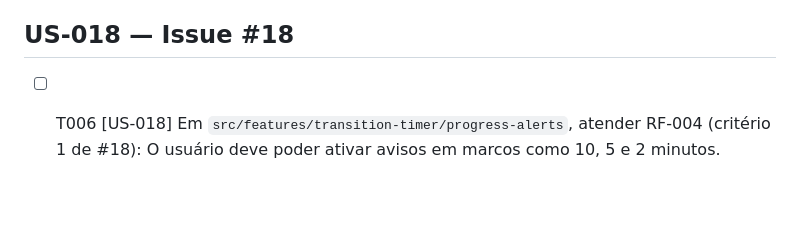
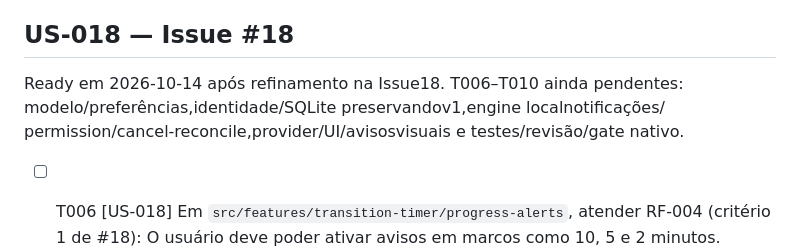
Before and after one commit to Nosso-Espectro/aplicativo, a Markdown page: specs/006-timer-visual-de-transicao/tasks.md, the part around the change. Drawn GitHub-style; blank space fills up the shorter version.

```diff
--- a/specs/006-timer-visual-de-transicao/tasks.md
+++ b/specs/006-timer-visual-de-transicao/tasks.md
@@ -24,6 +24,10 @@ instalar APK ou declarar release por esta evidência.
 
 ## US-018 — Issue #18
 
+Ready em 2026-10-14 após refinamento na Issue18. T006–T010 ainda pendentes:
+modelo/preferências,identidade/SQLite preservandov1,engine localnotificações/
+permission/cancel-reconcile,provider/UI/avisosvisuais e testes/revisão/gate nativo.
+
 - [ ] T006 [US-018] Em `src/features/transition-timer/progress-alerts`, atender RF-004 (critério 1 de #18): O usuário deve poder ativar avisos em marcos como 10, 5 e 2 minutos. Verificar com o cenário correspondente no PR.
 - [ ] T007 [US-018] Em `src/features/transition-timer/progress-alerts`, atender RF-005 (critério 2 de #18): Os avisos devem respeitar configurações de som e vibração do usuário. Verificar com o cenário correspondente no PR.
 - [ ] T008 [US-018] Em `src/features/transition-timer/progress-alerts`, atender RF-006 (critério 3 de #18): Deve ser possível desabilitar todos os avisos. Verificar com o cenário correspondente no PR.
```
Also changed, not shown: specs/006-timer-visual-de-transicao/plan.md (+20 -0 lines), specs/006-timer-visual-de-transicao/spec.md (+25 -3 lines).
